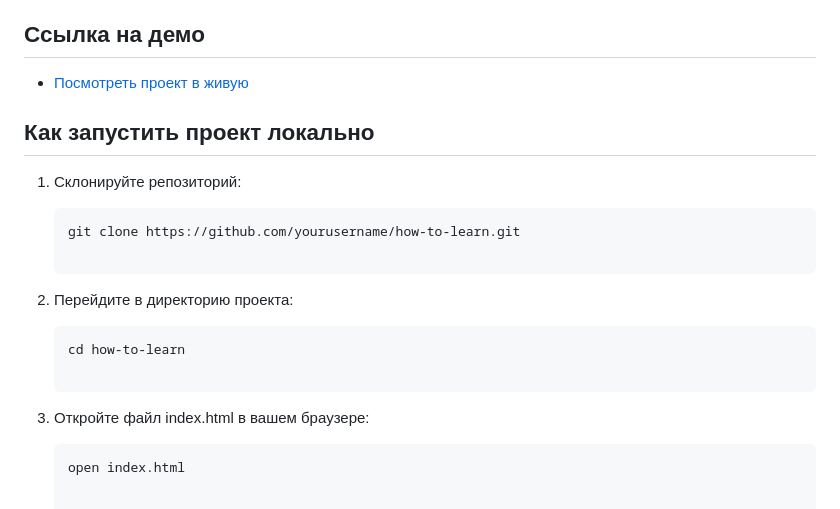
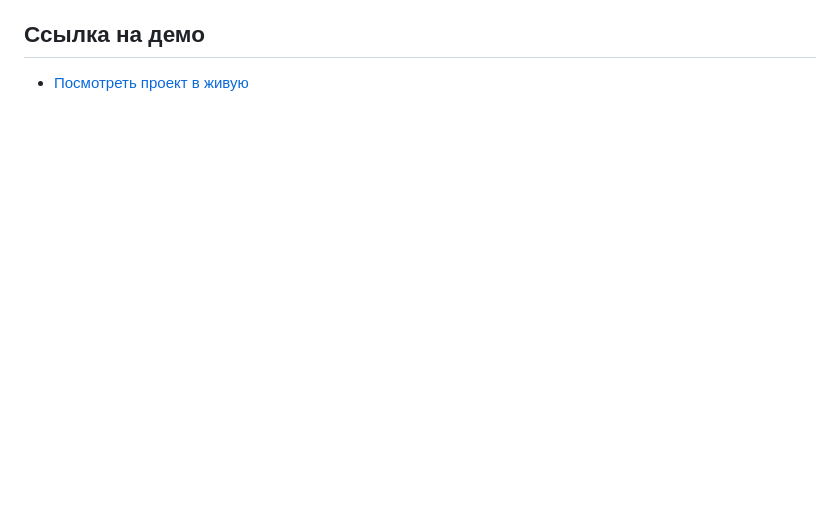
Before and after one commit to kirill-io/how-to-learn-plus, a Markdown page: README.md, the part around the change. Rendered like a GitHub page; blank space fills up the shorter version.

````diff
--- a/README.md
+++ b/README.md
@@ -33,20 +33,3 @@
 ## Ссылка на демо
 
 - [Посмотреть проект в живую](https://how-to-learn-plus-six.vercel.app/)
-
-## Как запустить проект локально
-
-1. Склонируйте репозиторий:
-
-   ```bash
-   git clone https://github.com/yourusername/how-to-learn.git
-
-2. Перейдите в директорию проекта:
-
-   ```bash
-   cd how-to-learn
-
-3. Откройте файл index.html в вашем браузере:
-
-    ```bash
-   open index.html
````
